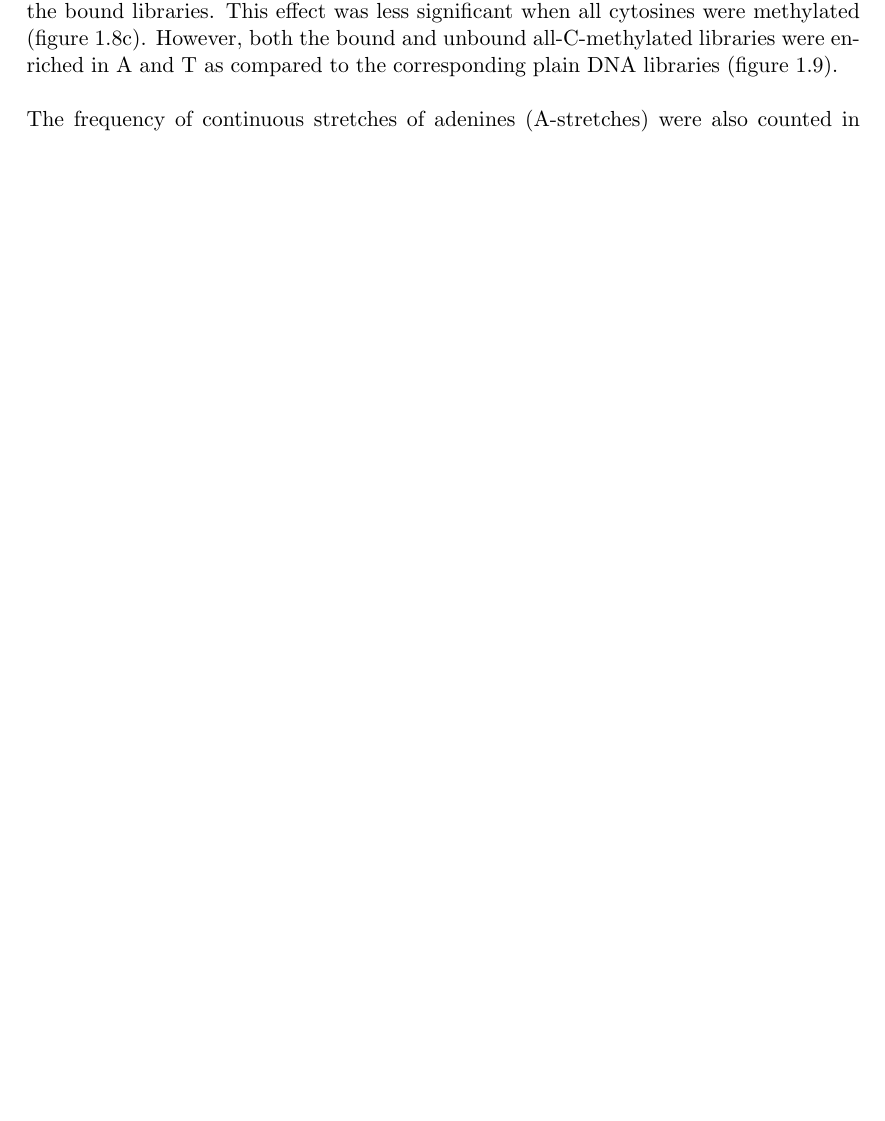
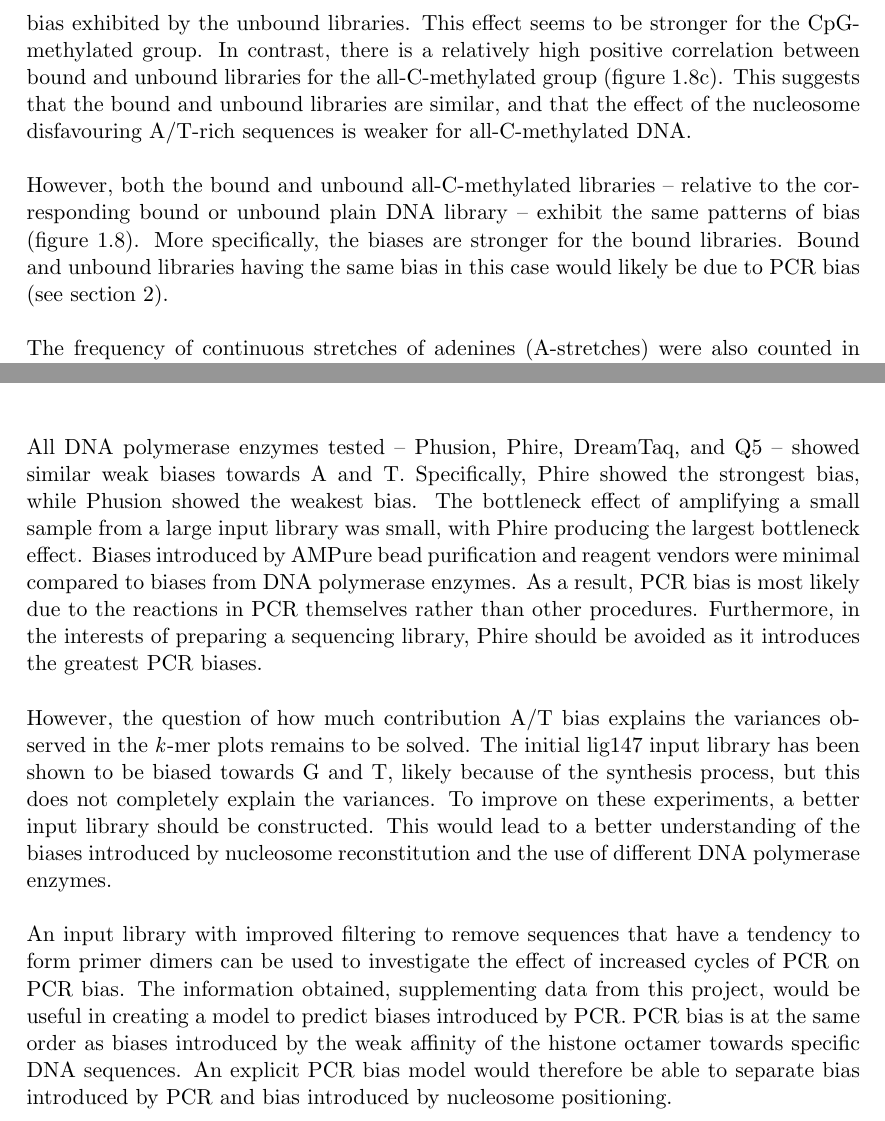
Before and after one commit to arinwongprommoon/selex2019, a LaTeX thesis (dissertation/dissertation.tex): part of page 12 of 34 before the commit and two parts of pages 13 and 29 of 36 after it, the two joined at a grey line, cut at the place of the change, the shorter picture padded with empty space. Compiled offline with pdfLaTeX.

Commit message:
DISSERTATION: edited results and discussion
- make them fit the new plots
- they're pretty much shit at the moment because my brain doesn't
  want to work from this morning, but will get around the entire
  thing later

```diff
--- a/dissertation/dissertation.tex
+++ b/dissertation/dissertation.tex
@@ -366,7 +366,11 @@ Certain dinucleotides containing cytosines were enriched when the cytosines were
 \subsection{Sequence preferences from sequence \emph{k}-mer counts}
 \label{ssec:nuseqpref_kmer}
 
-For each library, the frequency of each possible continuous 9-mer of nucleotides was counted.  With the half-C-methylated, all-C-methylated, and CpG-methylated experimental groups (figure~\ref{fig:kmer_bound}), the unbound libraries were enriched in A and T compared to the bound libraries.  This effect was less significant when all cytosines were methylated (figure~\ref{fig:kmer_bound_all}).  However, both the bound and unbound all-C-methylated libraries were enriched in A and T as compared to the corresponding plain DNA libraries (figure~\ref{fig:kmer_bias}).
+For each library, the frequency of each possible continuous 9-mer of nucleotides was counted.
+
+Low correlation between bound and unbound libraries for CpG-methylated and half-C-methylated groups were observed (figure~\ref{fig:kmer_bound_cpg} and figure~\ref{fig:kmer_bound_half}), suggesting that bound and unbound libraries differ for these experimental groups.  Additonally, for these experimental groups, the nucleosome disfavours A/T-rich sequences, indicated by the A/T bias exhibited by the unbound libraries.  This effect seems to be stronger for the CpG-methylated group.  In contrast, there is a relatively high positive correlation between bound and unbound libraries for the all-C-methylated group (figure~\ref{fig:kmer_bound_all}).  This suggests that the bound and unbound libraries are similar, and that the effect of the nucleosome disfavouring A/T-rich sequences is weaker for all-C-methylated DNA.
+
+However, both the bound and unbound all-C-methylated libraries -- relative to the corresponding bound or unbound plain DNA library -- exhibit the same patterns of bias (figure~\ref{fig:kmer_bound}).  More specifically, the biases are stronger for the bound libraries.  Bound and unbound libraries having the same bias in this case would likely be due to PCR bias (see section~\ref{ch:pcrbias}).
 
 \begin{figure}[htb]
   \centering
@@ -695,11 +700,11 @@ The model was then verified with experimental data (figure~\ref{fig:linearmodel_
 %% - Hints to data analysis in the future
 %% - A few discussions about Troubleshooting
 
-%% REWRITE ENTIRE THING, and add bottleneck
+All DNA polymerase enzymes tested -- Phusion, Phire, DreamTaq, and Q5  -- showed similar weak biases towards A and T.  Specifically, Phire showed the strongest bias, while Phusion showed the weakest bias.  The bottleneck effect of amplifying a small sample from a large input library was small, with Phire producing the largest bottleneck effect.  Biases introduced by AMPure bead purification and reagent vendors were minimal compared to biases from DNA polymerase enzymes.  As a result, PCR bias is most likely due to the reactions in PCR themselves rather than other procedures.  Furthermore, in the interests of preparing a sequencing library, Phire should be avoided as it introduces the greatest PCR biases.
 
-% As biases introduced by AMPure bead purification and reagent vendors were minimal, PCR bias is likely due to the reactions themselves.  All DNA polymerase enzymes tested showed biases towards A and T, similar to that seen in nucleosome EMSA SELEX.  However, the question of how much contribution A/T bias explains the variances observed in the \emph{k}-mer plots remains to be solved.  The initial lig147 input library has been shown to be biased towards G and T, likely because of the synthesis process, but this does not completely explain the variances.  To improve on these experiments, a better input library should be constructed.  This would lead to a better understanding of the biases introduced by nucleosome reconstitution and the use of different DNA polymerase enzymes.
+However, the question of how much contribution A/T bias explains the variances observed in the \emph{k}-mer plots remains to be solved.  The initial lig147 input library has been shown to be biased towards G and T, likely because of the synthesis process, but this does not completely explain the variances.  To improve on these experiments, a better input library should be constructed.  This would lead to a better understanding of the biases introduced by nucleosome reconstitution and the use of different DNA polymerase enzymes.
 
-% An input library with improved filtering to remove sequences that have a tendency to form primer dimers can be used to investigate the effect of increased cycles of PCR on PCR bias.  The information obtained, supplementing data from this project, would be useful in creating a model to predict biases introduced by PCR.  PCR bias is at the same order as biases introduced by the weak affinity of the histone octamer towards specific DNA sequences.  An explicit PCR bias model would therefore be able to separate bias introduced by PCR and bias introduced by nucleosome positioning.
+An input library with improved filtering to remove sequences that have a tendency to form primer dimers can be used to investigate the effect of increased cycles of PCR on PCR bias.  The information obtained, supplementing data from this project, would be useful in creating a model to predict biases introduced by PCR.  PCR bias is at the same order as biases introduced by the weak affinity of the histone octamer towards specific DNA sequences.  An explicit PCR bias model would therefore be able to separate bias introduced by PCR and bias introduced by nucleosome positioning.
 
 \chapter{Acknowledgements}
 \label{ch:ack}
```
Also changed, not shown: dissertation/dissertation.tex (9 more changed lines).
